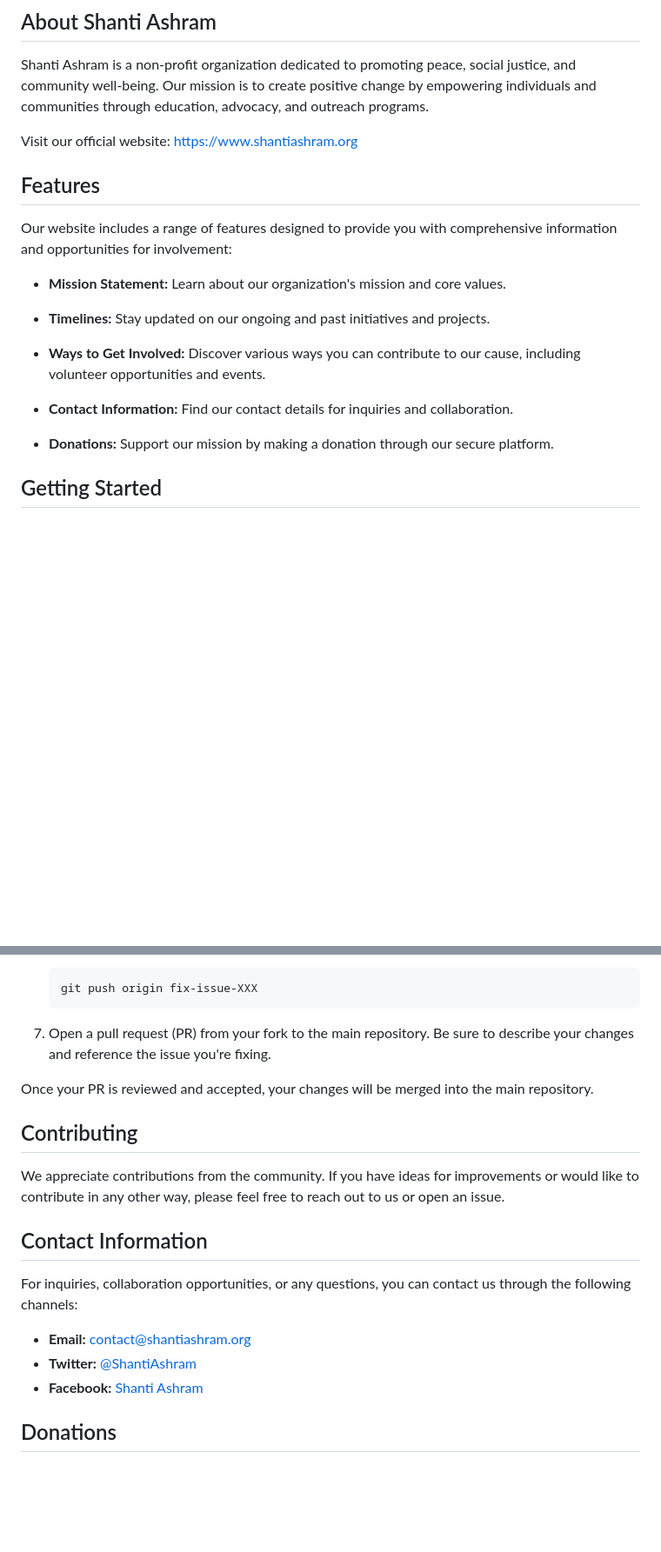
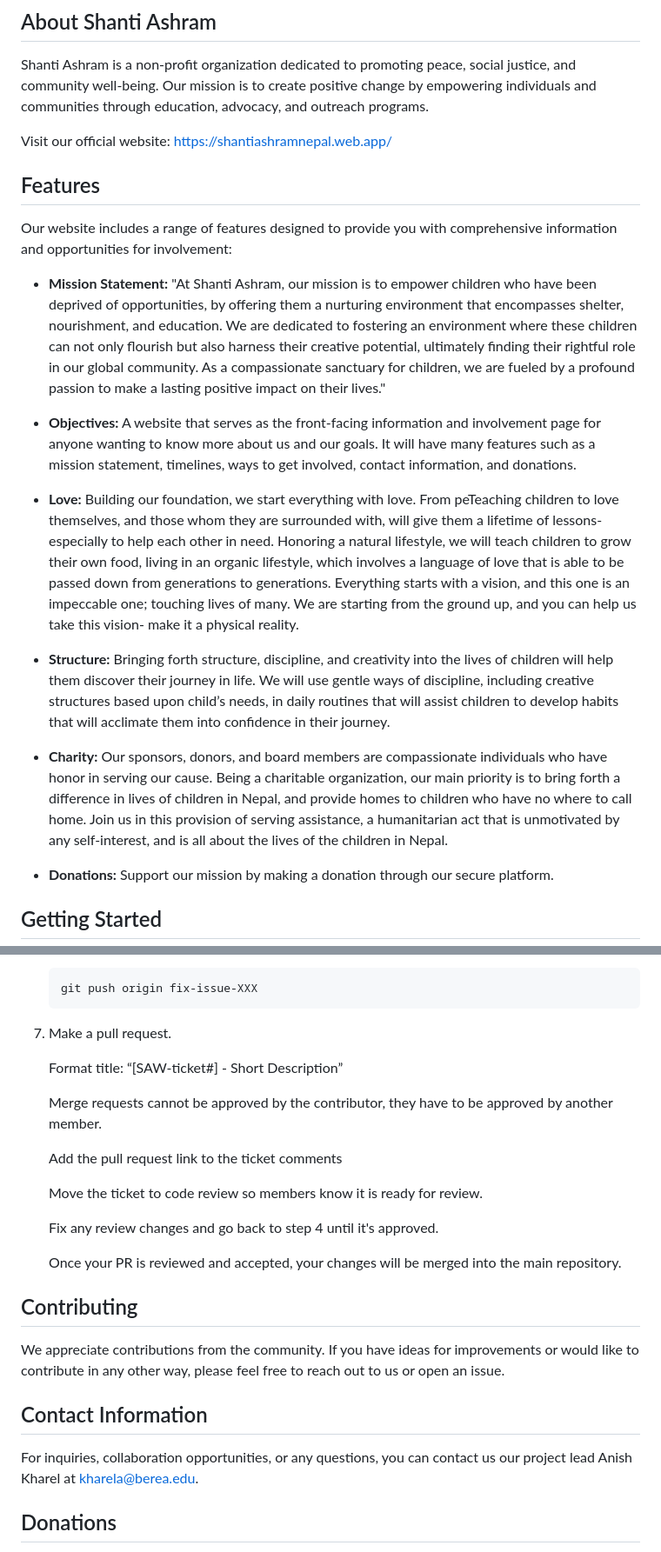
Before and after one commit to ShantiAshram/ShantiAshram, a Markdown page: README.md, 2 parts joined by grey strips. Shown at 87% size. Rendered like a GitHub page; blank space fills up the shorter version.

Commit message:
I made changes to the readme

````diff
--- a/README.md
+++ b/README.md
@@ -19,19 +17,26 @@ Welcome to Shanti Ashram! This is the official repository for our website, which
 
 Shanti Ashram is a non-profit organization dedicated to promoting peace, social justice, and community well-being. Our mission is to create positive change by empowering individuals and communities through education, advocacy, and outreach programs.
 
-Visit our official website: [https://www.shantiashram.org](https://www.shantiashram.org)
+Visit our official website: [https://shantiashramnepal.web.app/](https://shantiashramnepal.web.app/)
 
 ## Features
 
 Our website includes a range of features designed to provide you with comprehensive information and opportunities for involvement:
 
-- **Mission Statement:** Learn about our organization's mission and core values.
+- **Mission Statement:** "At Shanti Ashram, our mission is to empower children who have been deprived of opportunities, by offering them a nurturing environment that encompasses shelter, nourishment, and education. We are dedicated to fostering an environment where these children can not only flourish but also harness their creative potential, ultimately finding their rightful role in our global community. As a compassionate sanctuary for children, we are fueled by a profound passion to make a lasting positive impact on their lives."
 
-- **Timelines:** Stay updated on our ongoing and past initiatives and projects.
+- **Objectives:**
+A website that serves as the front-facing information and involvement page for anyone wanting to know more about us and our goals. It will have many features such as a mission statement, timelines, ways to get involved, contact information, and donations.
 
-- **Ways to Get Involved:** Discover various ways you can contribute to our cause, including volunteer opportunities and events.
+- **Love:** Building our foundation, we start everything with love. From peTeaching children to love themselves, and those whom they are surrounded with, will give them a lifetime of lessons- especially to help each other in need. Honoring a natural lifestyle, we will teach children to grow their own food, living in an organic lifestyle, which involves a language of love that is able to be passed down from generations to generations. Everything starts with a vision, and this one is an impeccable one; touching lives of many. We are starting from the ground up, and you can help us take this vision- make it a physical reality.
 
-- **Contact Information:** Find our contact details for inquiries and collaboration.
+
+
+- **Structure:** Bringing forth structure, discipline, and creativity into the lives of children will help them discover their journey in life. We will use gentle ways of discipline, including creative structures based upon child’s needs, in daily routines that will assist children to develop habits that will acclimate them into confidence in their journey.
+
+
+
+- **Charity:** Our sponsors, donors, and board members are compassionate individuals who have honor in serving our cause. Being a charitable organization, our main priority is to bring forth a difference in lives of children in Nepal, and provide homes to children who have no where to call home. Join us in this provision of serving assistance, a humanitarian act that is unmotivated by any self-interest, and is all about the lives of the children in Nepal.
 
 - **Donations:** Support our mission by making a donation through our secure platform.
 
@@ -90,9 +90,19 @@ We welcome contributions from the community to improve our website. If you'd lik
    git push origin fix-issue-XXX
    ```
 
-7. Open a pull request (PR) from your fork to the main repository. Be sure to describe your changes and reference the issue you're fixing.
+7. Make a pull request.
 
-Once your PR is reviewed and accepted, your changes will be merged into the main repository.
+   Format title: “[SAW-ticket#] - Short Description”
+
+   Merge requests cannot be approved by the contributor, they have to be approved by another member.
+
+   Add the pull request link to the ticket comments
+
+   Move the ticket to code review so members know it is ready for review.
+
+   Fix any review changes and go back to step 4 until it's approved.
+
+   Once your PR is reviewed and accepted, your changes will be merged into the main repository.
 
 ## Contributing
 
@@ -100,11 +110,7 @@ We appreciate contributions from the community. If you have ideas for improvemen
 
 ## Contact Information
 
-For inquiries, collaboration opportunities, or any questions, you can contact us through the following channels:
-
-- **Email:** contact@shantiashram.org
-- **Twitter:** [@ShantiAshram](https://twitter.com/ShantiAshram)
-- **Facebook:** [Shanti Ashram](https://www.facebook.com/ShantiAshram)
+For inquiries, collaboration opportunities, or any questions, you can contact us our project lead Anish Kharel at kharela@berea.edu.
 
 ## Donations
 
````
Also changed, not shown: other parts of README.md (+3 -10 lines).
